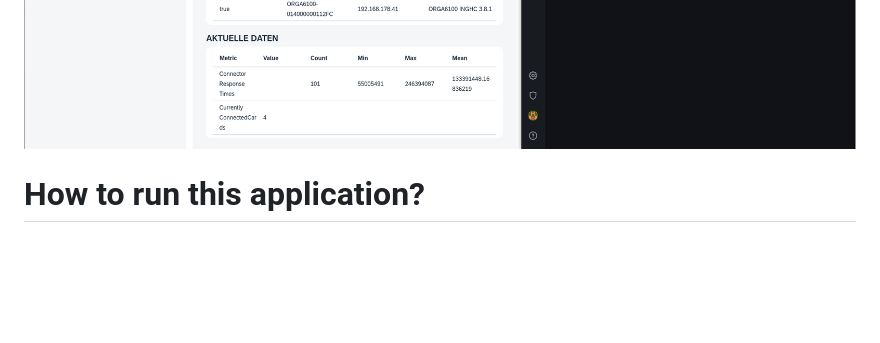
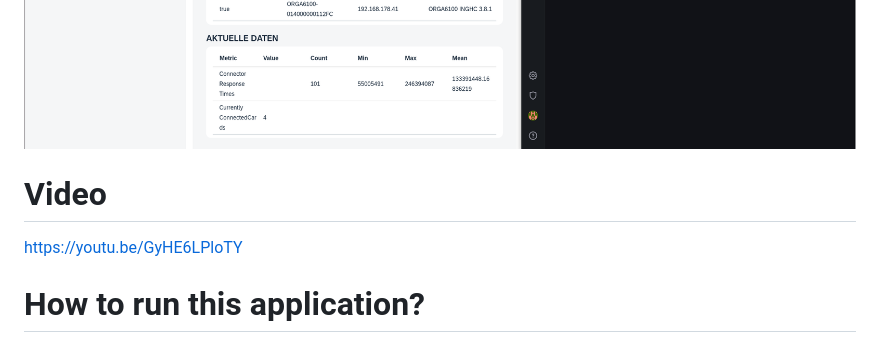
Before and after one commit to med-united/connector-admin.med-united.health, a Markdown page: README.md, the part around the change. Drawn GitHub-style; blank space fills up the shorter version.

Commit message:
Added video

```diff
--- a/README.md
+++ b/README.md
@@ -7,6 +7,10 @@ A tool where you can maintain all the runtime configurations for all the doctors
 ![Detail Screen](docs/Detail-Screen.png?raw=true "This is how the tool looks like")
 ![View with Grafana](docs/Connector-Admin-Tool-With-Metrics.png?raw=true "Shows view with Grafana")
 
+
+# Video
+
+https://youtu.be/GyHE6LPloTY
 
 # How to run this application?
 
```
